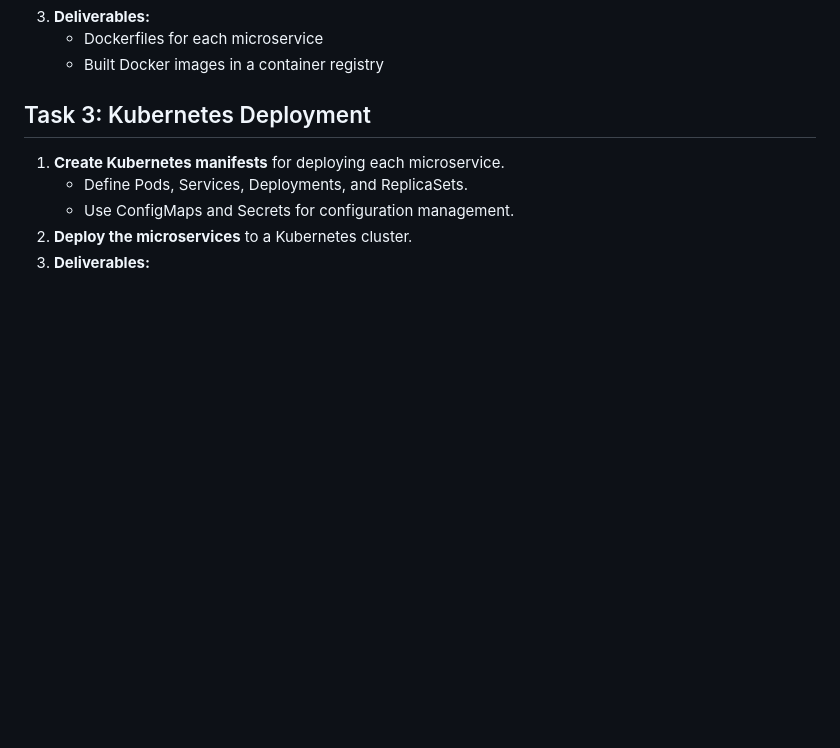
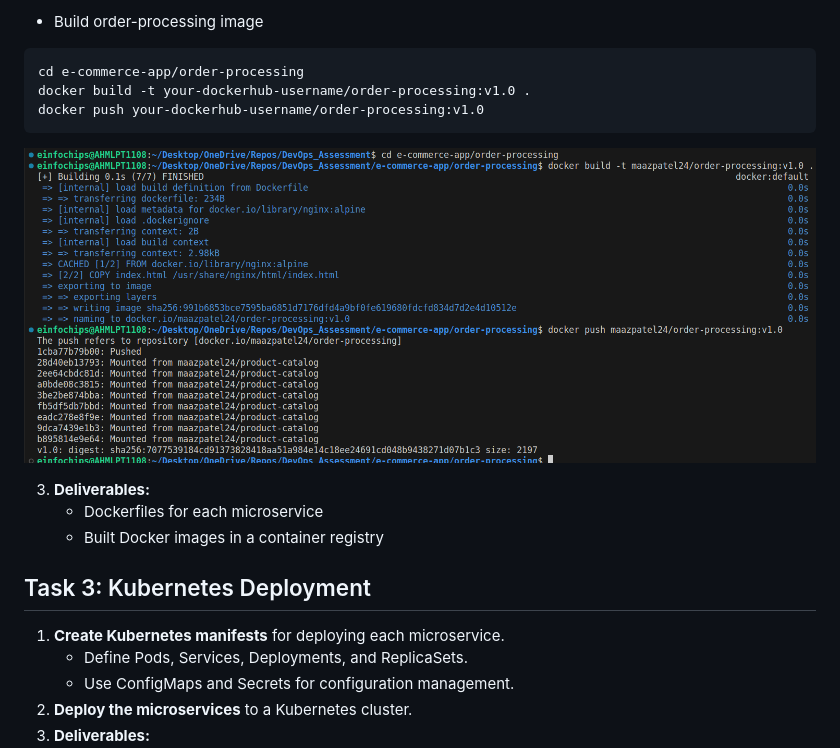
Before and after one commit to maazpatel24/DevOps_Assessment, a Markdown page: README.md, the part around one of its changes. Rendered like a GitHub page; pictures changed too: img/image-3.png (added); blank space fills up the shorter version.

````diff
--- a/README.md
+++ b/README.md
@@ -55,3 +96,12 @@ processing).
++ Build order-processing image
+```bash
+cd e-commerce-app/order-processing
+docker build -t your-dockerhub-username/order-processing:v1.0 .
+docker push your-dockerhub-username/order-processing:v1.0
+```
+![Alt text](img/image-3.png)
+
+
 3. **Deliverables:**
     + Dockerfiles for each microservice
     + Built Docker images in a container registry
````
Also changed, not shown: other parts of README.md (+41 -0 lines), img/image-1.png (added), img/image-2.png (added), img/image.png (added), 9 other files.
